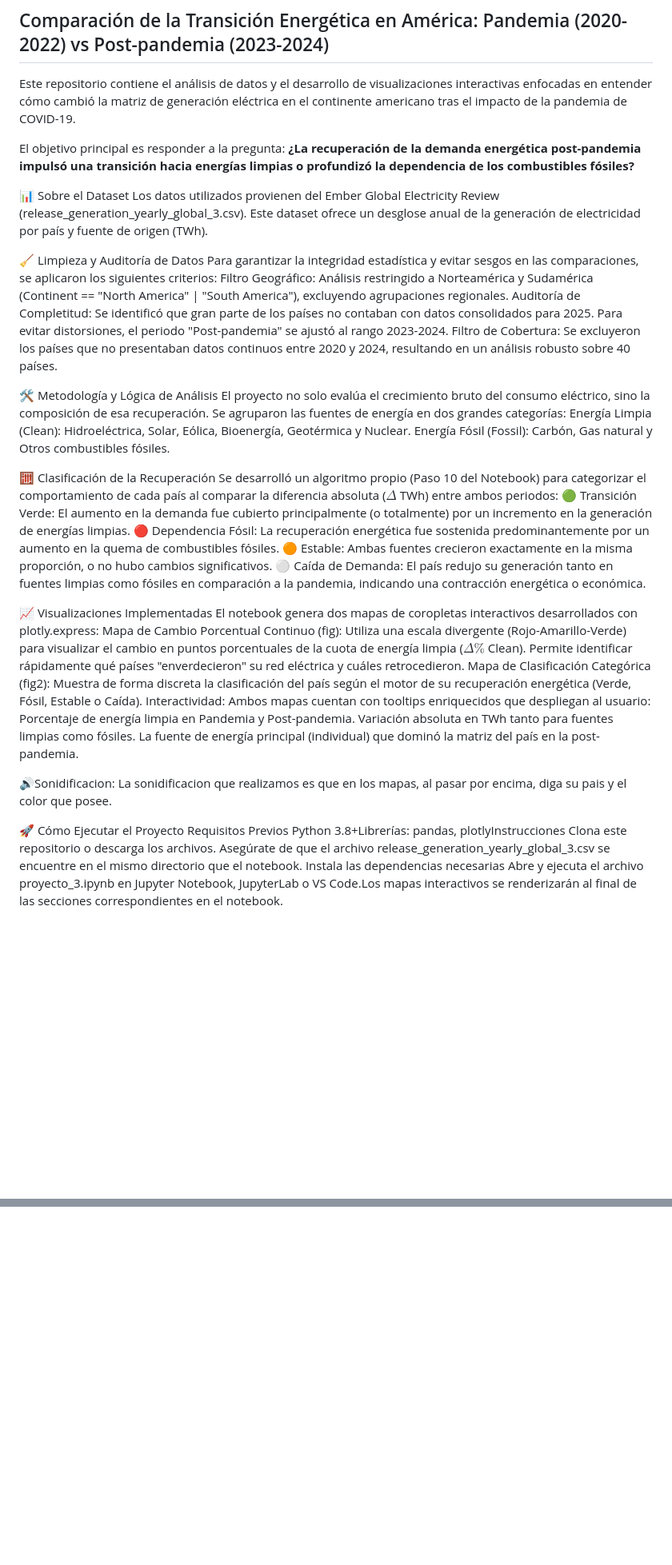
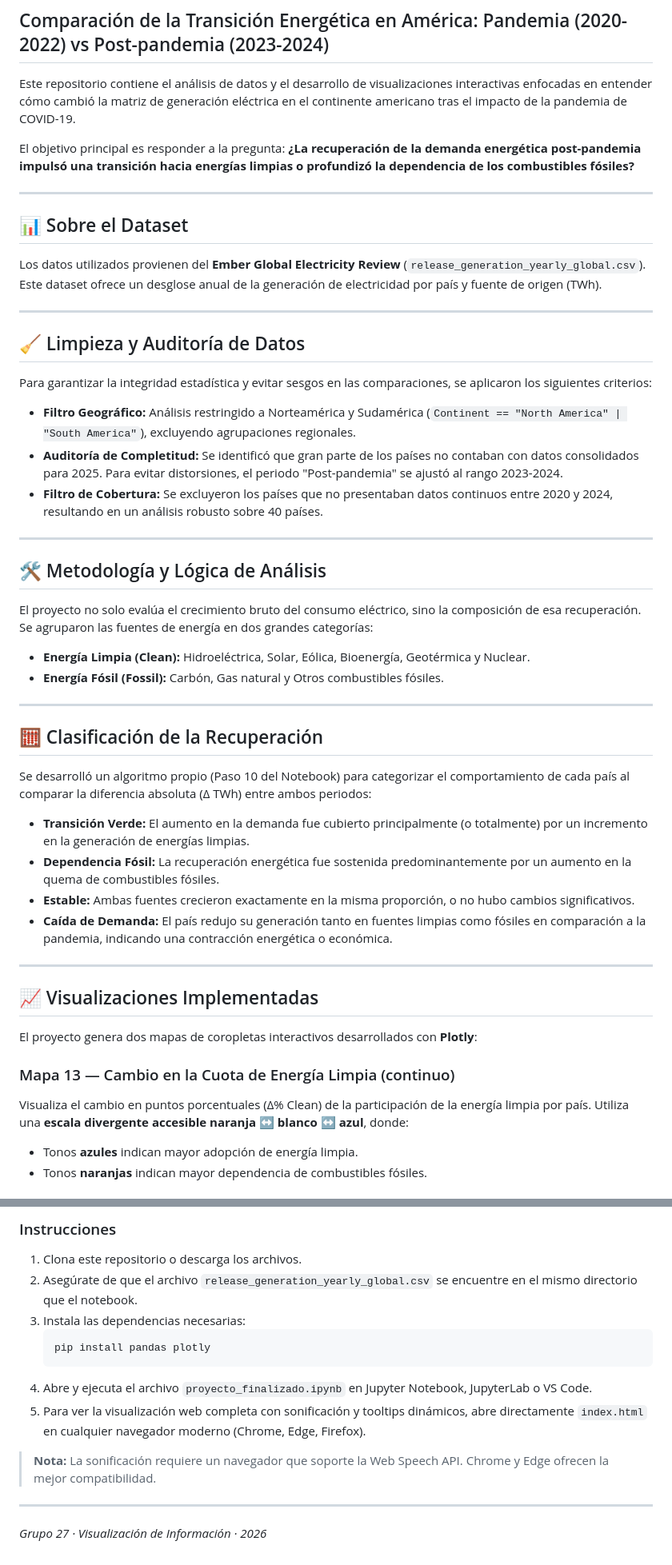
Before and after one commit to damian11daba/proyecto-vis-info-grupo-27, a Markdown page: README.md, 2 parts joined by grey strips. Shown at 80% size. Rendered like a GitHub page; blank space fills up the shorter version.

Commit message:
ridmi actualizado

````diff
--- a/README.md
+++ b/README.md
@@ -5,44 +5,52 @@ Este repositorio contiene el análisis de datos y el desarrollo de visualizacion
 
 El objetivo principal es responder a la pregunta: **¿La recuperación de la demanda energética post-pandemia impulsó una transición hacia energías limpias o profundizó la dependencia de los combustibles fósiles?**
 
-📊 Sobre el Dataset
-Los datos utilizados provienen del Ember Global Electricity Review (release_generation_yearly_global_3.csv).
+---
+
+## 📊 Sobre el Dataset
+
+Los datos utilizados provienen del **Ember Global Electricity Review** (`release_generation_yearly_global.csv`).
 Este dataset ofrece un desglose anual de la generación de electricidad por país y fuente de origen (TWh).
 
-🧹 Limpieza y Auditoría de Datos
+---
+
+## 🧹 Limpieza y Auditoría de Datos
+
 Para garantizar la integridad estadística y evitar sesgos en las comparaciones, se aplicaron los siguientes criterios:
-Filtro Geográfico: Análisis restringido a Norteamérica y Sudamérica (Continent == "North America" | "South America"), excluyendo agrupaciones regionales.
-Auditoría de Completitud: Se identificó que gran parte de los países no contaban con datos consolidados para 2025. Para evitar distorsiones, el periodo "Post-pandemia" se ajustó al rango 2023-2024.
-Filtro de Cobertura: Se excluyeron los países que no presentaban datos continuos entre 2020 y 2024, resultando en un análisis robusto sobre 40 países.
 
-🛠️ Metodología y Lógica de Análisis
+- **Filtro Geográfico:** Análisis restringido a Norteamérica y Sudamérica (`Continent == "North America" | "South America"`), excluyendo agrupaciones regionales.
+- **Auditoría de Completitud:** Se identificó que gran parte de los países no contaban con datos consolidados para 2025. Para evitar distorsiones, el periodo "Post-pandemia" se ajustó al rango 2023-2024.
+- **Filtro de Cobertura:** Se excluyeron los países que no presentaban datos continuos entre 2020 y 2024, resultando en un análisis robusto sobre 40 países.
+
+---
+
+## 🛠️ Metodología y Lógica de Análisis
+
 El proyecto no solo evalúa el crecimiento bruto del consumo eléctrico, sino la composición de esa recuperación. Se agruparon las fuentes de energía en dos grandes categorías:
-Energía Limpia (Clean): Hidroeléctrica, Solar, Eólica, Bioenergía, Geotérmica y Nuclear.
-Energía Fósil (Fossil): Carbón, Gas natural y Otros combustibles fósiles.
 
-🧮 Clasificación de la Recuperación
-Se desarrolló un algoritmo propio (Paso 10 del Notebook) para categorizar el comportamiento de cada país al comparar la diferencia absoluta ($\Delta$ TWh) entre ambos periodos:
-🟢 Transición Verde: El aumento en la demanda fue cubierto principalmente (o totalmente) por un incremento en la generación de energías limpias.
-🔴 Dependencia Fósil: La recuperación energética fue sostenida predominantemente por un aumento en la quema de combustibles fósiles.
-🟠 Estable: Ambas fuentes crecieron exactamente en la misma proporción, o no hubo cambios significativos.
-⚪ Caída de Demanda: El país redujo su generación tanto en fuentes limpias como fósiles en comparación a la pandemia, indicando una contracción energética o económica.
+- **Energía Limpia (Clean):** Hidroeléctrica, Solar, Eólica, Bioenergía, Geotérmica y Nuclear.
+- **Energía Fósil (Fossil):** Carbón, Gas natural y Otros combustibles fósiles.
 
-📈 Visualizaciones Implementadas
-El notebook genera dos mapas de coropletas interactivos desarrollados con plotly.express:
-Mapa de Cambio Porcentual Continuo (fig): Utiliza una escala divergente (Rojo-Amarillo-Verde) para visualizar el cambio en puntos porcentuales de la cuota de energía limpia ($\Delta\%$ Clean). Permite identificar rápidamente qué países "enverdecieron" su red eléctrica y cuáles retrocedieron.
-Mapa de Clasificación Categórica (fig2): Muestra de forma discreta la clasificación del país según el motor de su recuperación energética (Verde, Fósil, Estable o Caída).
-Interactividad: Ambos mapas cuentan con tooltips enriquecidos que despliegan al usuario:
- Porcentaje de energía limpia en Pandemia y Post-pandemia.
- Variación absoluta en TWh tanto para fuentes limpias como fósiles.
- La fuente de energía principal (individual) que dominó la matriz del país en la post-pandemia.
+---
 
-🔊Sonidificacion:
-La sonidificacion que realizamos es que en los mapas, al pasar por encima, diga su pais y el color que posee.
+## 🧮 Clasificación de la Recuperación
 
-🚀 Cómo Ejecutar el Proyecto
-Requisitos Previos
-Python 3.8+Librerías: pandas, plotlyInstrucciones
-Clona este repositorio o descarga los archivos.
-Asegúrate de que el archivo release_generation_yearly_global_3.csv se encuentre en el mismo directorio que el notebook.
-Instala las dependencias necesarias
-Abre y ejecuta el archivo proyecto_3.ipynb en Jupyter Notebook, JupyterLab o VS Code.Los mapas interactivos se renderizarán al final de las secciones correspondientes en el notebook.
+Se desarrolló un algoritmo propio (Paso 10 del Notebook) para categorizar el comportamiento de cada país al comparar la diferencia absoluta (Δ TWh) entre ambos periodos:
+
+- **Transición Verde:** El aumento en la demanda fue cubierto principalmente (o totalmente) por un incremento en la generación de energías limpias.
+- **Dependencia Fósil:** La recuperación energética fue sostenida predominantemente por un aumento en la quema de combustibles fósiles.
+- **Estable:** Ambas fuentes crecieron exactamente en la misma proporción, o no hubo cambios significativos.
+- **Caída de Demanda:** El país redujo su generación tanto en fuentes limpias como fósiles en comparación a la pandemia, indicando una contracción energética o económica.
+
+---
+
+## 📈 Visualizaciones Implementadas
+
+El proyecto genera dos mapas de coropletas interactivos desarrollados con **Plotly**:
+
+### Mapa 13 — Cambio en la Cuota de Energía Limpia (continuo)
+Visualiza el cambio en puntos porcentuales (Δ% Clean) de la participación de la energía limpia por país.
+Utiliza una **escala divergente accesible naranja ↔ blanco ↔ azul**, donde:
+- Tonos **azules** indican mayor adopción de energía limpia.
+- Tonos **naranjas** indican mayor dependencia de combustibles fósiles.
+
@@ -48,0 +123,16 @@ Abre y ejecuta el archivo proyecto_3.ipynb en Jupyter Notebook, JupyterLab o VS
+### Instrucciones
+
+1. Clona este repositorio o descarga los archivos.
+2. Asegúrate de que el archivo `release_generation_yearly_global.csv` se encuentre en el mismo directorio que el notebook.
+3. Instala las dependencias necesarias:
+   ```bash
+   pip install pandas plotly
+   ```
+4. Abre y ejecuta el archivo `proyecto_finalizado.ipynb` en Jupyter Notebook, JupyterLab o VS Code.
+5. Para ver la visualización web completa con sonificación y tooltips dinámicos, abre directamente `index.html` en cualquier navegador moderno (Chrome, Edge, Firefox).
+
+> **Nota:** La sonificación requiere un navegador que soporte la Web Speech API. Chrome y Edge ofrecen la mejor compatibilidad.
+
+---
+
+*Grupo 27 · Visualización de Información · 2026*
````
Also changed, not shown: other parts of README.md (+66 -0 lines).
